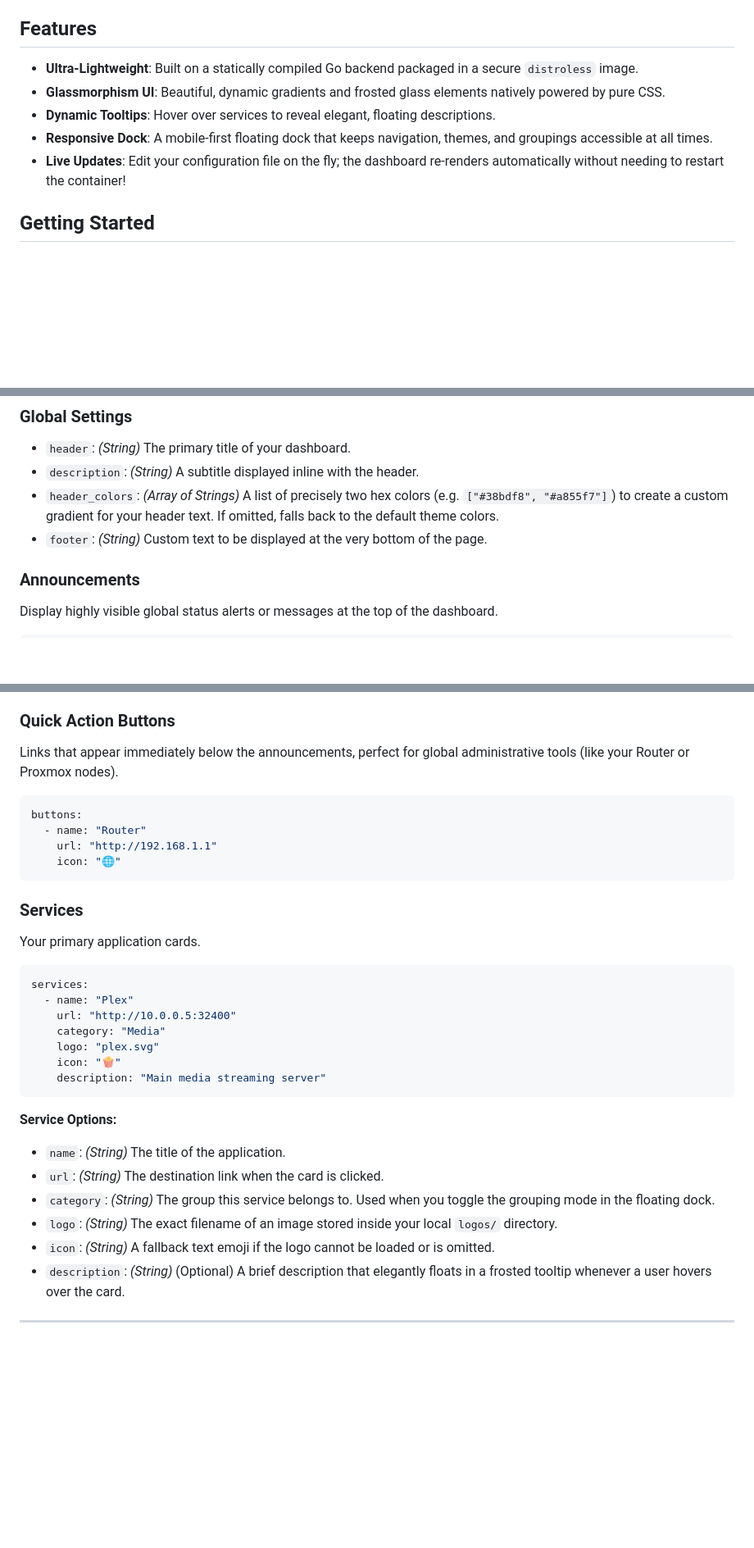
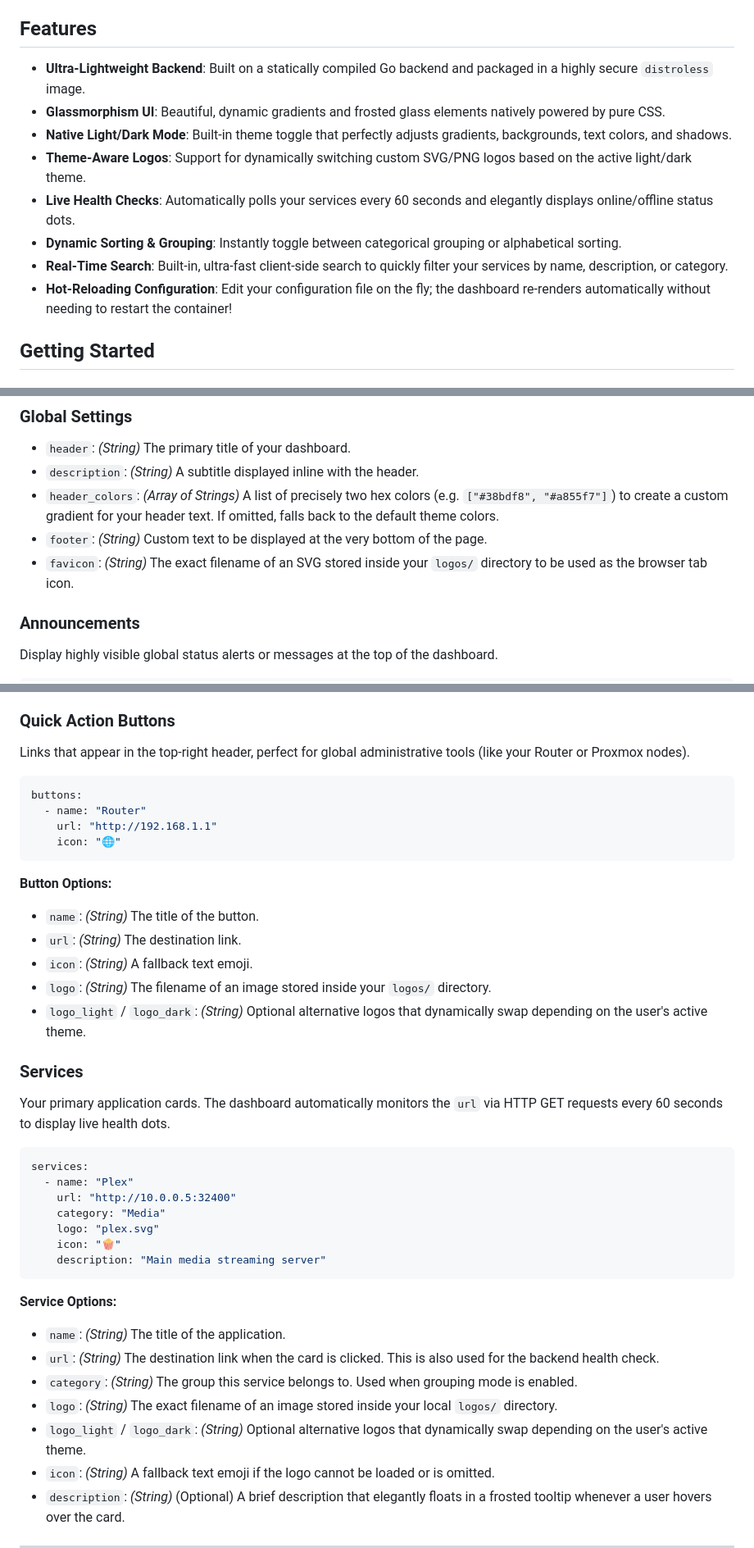
Before and after one commit to BuzzMoody/Simple-Dash, a Markdown page: README.md, 3 parts joined by grey strips. Shown at 82% size. Drawn GitHub-style; blank space fills up the shorter version.

Commit message:
Update README.md with comprehensive feature guide

````diff
--- a/README.md
+++ b/README.md
@@ -3,11 +3,14 @@
 A stunning, ultra-fast, frosted-glass inspired homelab dashboard. Written in Go and delivered as an extremely lightweight distroless Docker container.
 
 ## Features
-- **Ultra-Lightweight**: Built on a statically compiled Go backend packaged in a secure `distroless` image.
+- **Ultra-Lightweight Backend**: Built on a statically compiled Go backend and packaged in a highly secure `distroless` image.
 - **Glassmorphism UI**: Beautiful, dynamic gradients and frosted glass elements natively powered by pure CSS.
-- **Dynamic Tooltips**: Hover over services to reveal elegant, floating descriptions.
-- **Responsive Dock**: A mobile-first floating dock that keeps navigation, themes, and groupings accessible at all times.
-- **Live Updates**: Edit your configuration file on the fly; the dashboard re-renders automatically without needing to restart the container!
+- **Native Light/Dark Mode**: Built-in theme toggle that perfectly adjusts gradients, backgrounds, text colors, and shadows.
+- **Theme-Aware Logos**: Support for dynamically switching custom SVG/PNG logos based on the active light/dark theme.
+- **Live Health Checks**: Automatically polls your services every 60 seconds and elegantly displays online/offline status dots.
+- **Dynamic Sorting & Grouping**: Instantly toggle between categorical grouping or alphabetical sorting.
+- **Real-Time Search**: Built-in, ultra-fast client-side search to quickly filter your services by name, description, or category.
+- **Hot-Reloading Configuration**: Edit your configuration file on the fly; the dashboard re-renders automatically without needing to restart the container!
 
 ## Getting Started
 
@@ -67,6 +70,7 @@ The entire dashboard is driven by a single `config.yaml` file mounted into the `
 - `description`: *(String)* A subtitle displayed inline with the header.
 - `header_colors`: *(Array of Strings)* A list of precisely two hex colors (e.g. `["#38bdf8", "#a855f7"]`) to create a custom gradient for your header text. If omitted, falls back to the default theme colors.
 - `footer`: *(String)* Custom text to be displayed at the very bottom of the page.
+- `favicon`: *(String)* The exact filename of an SVG stored inside your `logos/` directory to be used as the browser tab icon.
 
 ### Announcements
 Display highly visible global status alerts or messages at the top of the dashboard.
@@ -82,16 +86,22 @@ announcements:
 - *omit* (Default Frosted Purple)
 
 ### Quick Action Buttons
-Links that appear immediately below the announcements, perfect for global administrative tools (like your Router or Proxmox nodes).
+Links that appear in the top-right header, perfect for global administrative tools (like your Router or Proxmox nodes).
 ```yaml
 buttons:
   - name: "Router"
     url: "http://192.168.1.1"
     icon: "🌐"
 ```
+**Button Options:**
+- `name`: *(String)* The title of the button.
+- `url`: *(String)* The destination link.
+- `icon`: *(String)* A fallback text emoji.
+- `logo`: *(String)* The filename of an image stored inside your `logos/` directory.
+- `logo_light` / `logo_dark`: *(String)* Optional alternative logos that dynamically swap depending on the user's active theme.
 
 ### Services
-Your primary application cards.
+Your primary application cards. The dashboard automatically monitors the `url` via HTTP GET requests every 60 seconds to display live health dots.
 ```yaml
 services:
   - name: "Plex"
@@ -103,9 +113,10 @@ services:
 ```
 **Service Options:**
 - `name`: *(String)* The title of the application.
-- `url`: *(String)* The destination link when the card is clicked.
-- `category`: *(String)* The group this service belongs to. Used when you toggle the grouping mode in the floating dock.
+- `url`: *(String)* The destination link when the card is clicked. This is also used for the backend health check.
+- `category`: *(String)* The group this service belongs to. Used when grouping mode is enabled.
 - `logo`: *(String)* The exact filename of an image stored inside your local `logos/` directory.
+- `logo_light` / `logo_dark`: *(String)* Optional alternative logos that dynamically swap depending on the user's active theme.
 - `icon`: *(String)* A fallback text emoji if the logo cannot be loaded or is omitted.
 - `description`: *(String)* (Optional) A brief description that elegantly floats in a frosted tooltip whenever a user hovers over the card.
 
````
